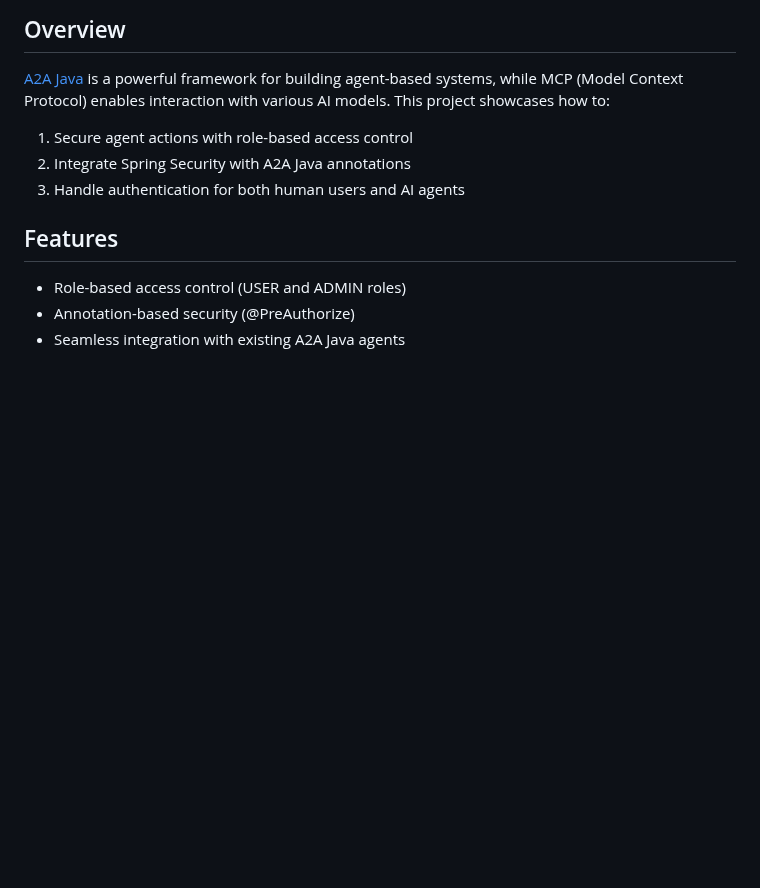
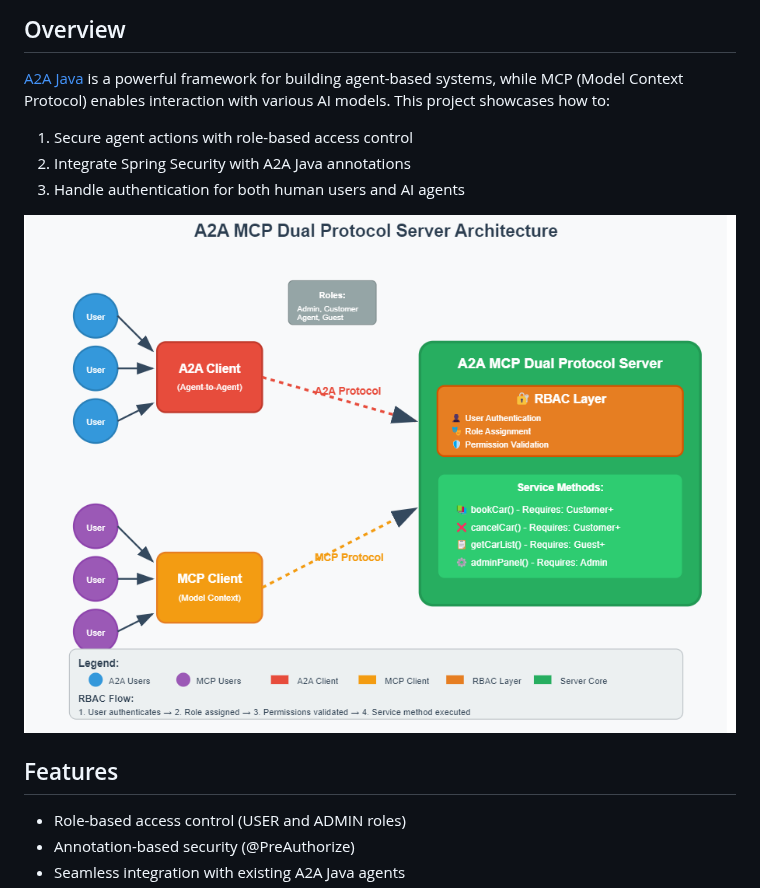
Before and after one commit to vishalmysore/a2a-mcp-with-security, a Markdown page: README.MD, the part around the change. Rendered like a GitHub page; pictures changed too: rbac.png (added); blank space fills up the shorter version.

Commit message:
add VCS configuration and README for A2A and MCP security integration

```diff
--- a/README.MD
+++ b/README.MD
@@ -9,6 +9,8 @@ This project demonstrates how to secure your Agent-to-Agent (A2A) and Model Cont
 1. Secure agent actions with role-based access control
 2. Integrate Spring Security with A2A Java annotations
 3. Handle authentication for both human users and AI agents
+
+![A2A Security Demo](rbac.png)
 
 ## Features
 
```
